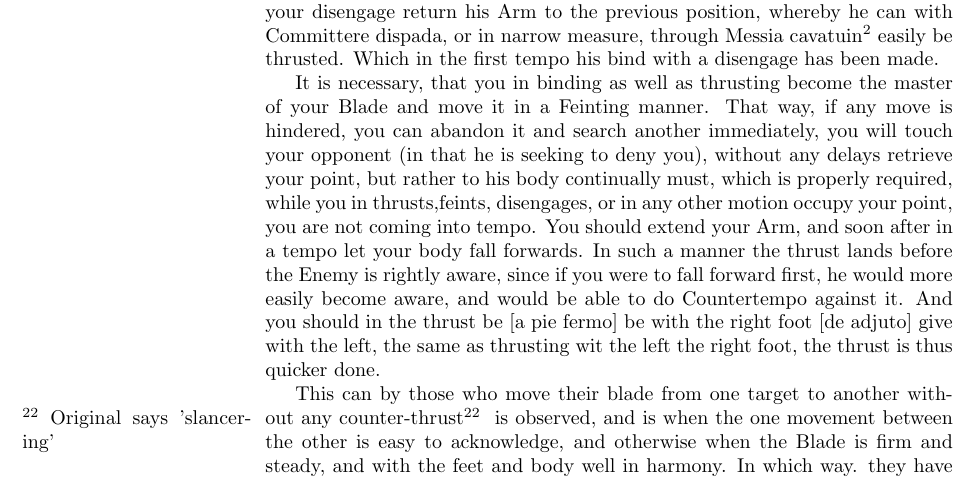
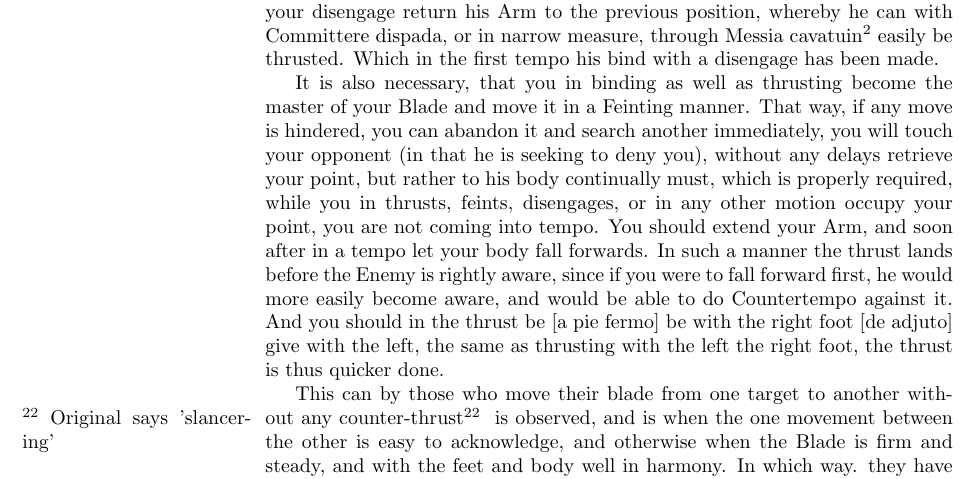
Before and after one commit to vatine/palaestra-svecana, a LaTeX book (palaestra.tex, which reads page-027.tex): part of page 56 of 173, cut so that both start at the same text. Compiled offline with pdfLaTeX.

Commit message:
page-027.tex: typos, add an "also"

```diff
--- a/page-027.tex
+++ b/page-027.tex
@@ -46,20 +46,20 @@ been made.
 % adjuto med den wänstra gee / lijka som stötte den wänsra den högre
 % foot / blifwer stöten desze hastigare giordt.
 
-It is necessary, that you in binding as well as thrusting become the
+It is also necessary, that you in binding as well as thrusting become the
 master of your Blade and move it in a Feinting manner. That way, if
 any move is hindered, you can abandon it and search another
 immediately, you will touch your opponent (in that he is seeking to
 deny you), without any delays retrieve your point, but rather to his
 body continually must, which is properly required, while you in
-thrusts,feints, disengages, or in any other motion occupy your point,
+thrusts, feints, disengages, or in any other motion occupy your point,
 you are not coming into tempo. You should extend your Arm, and soon
 after in a tempo let your body fall forwards. In such a manner the
 thrust lands before the Enemy is rightly aware, since if you were to
 fall forward first, he would more easily become aware, and would be
 able to do Countertempo against it. And you should in the thrust be [a
 pie fermo] be with the right foot [de adjuto] give with the left, the
-same as thrusting wit the left the right foot, the thrust is thus
+same as thrusting with the left the right foot, the thrust is thus
 quicker done.
 
 % Detta här kan af dem samme som föra sin Klinga ifrå den ene ohrten
```
